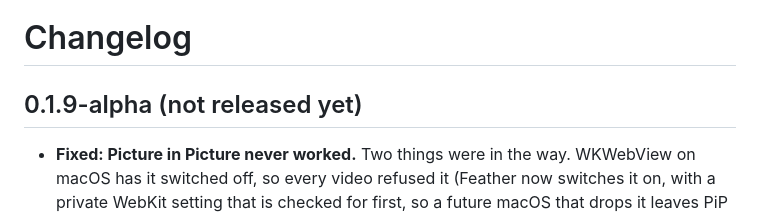
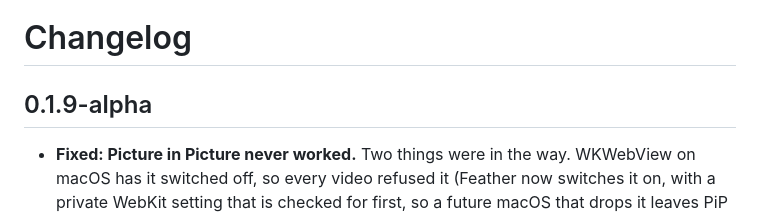
Before and after one commit to lumenworksco/-Feather, a Markdown page: CHANGELOG.md, the part around the change. GitHub-like rendering.

Commit message:
Changelog: 0.1.9 is released

```diff
--- a/CHANGELOG.md
+++ b/CHANGELOG.md
@@ -1,6 +1,6 @@
 # Changelog
 
-## 0.1.9-alpha (not released yet)
+## 0.1.9-alpha
 - **Fixed: Picture in Picture never worked.** Two things were in the way. WKWebView on macOS has it switched off, so every video refused it (Feather now switches it on, with a private WebKit setting that is checked for first, so a future macOS that drops it leaves PiP off instead of crashing). And the app sandbox blocked the system's picture-in-picture service (`com.apple.PIPAgent`), so the floating window was created but stayed empty and never appeared (Feather's entitlements now allow that one service). Checked end to end with real mouse clicks: the right-click menu, the Navigate menu, the floating window's own close and return buttons, a background tab, a video inside another site's iframe and a real video from the internet all work (`tests/pip-test.py`).
 
 ## 0.1.8-alpha
```
